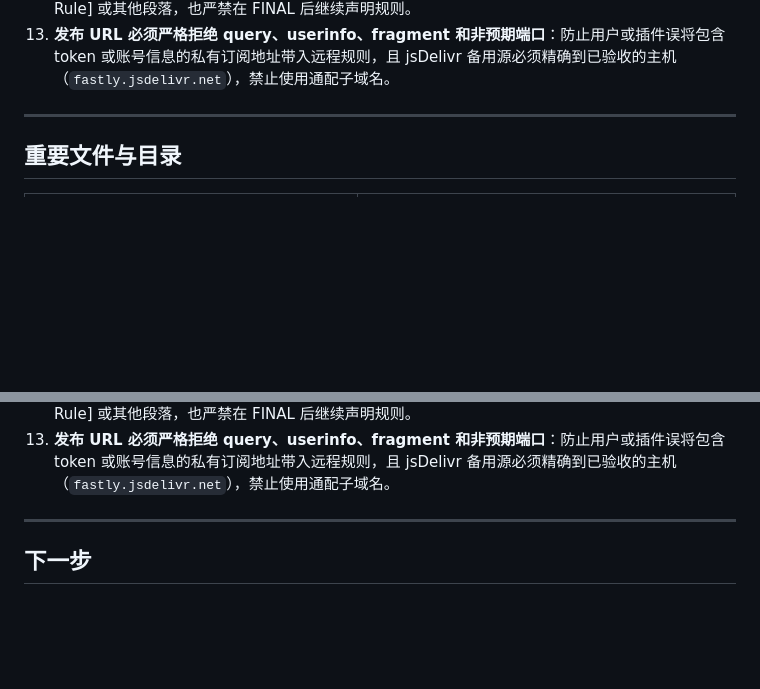
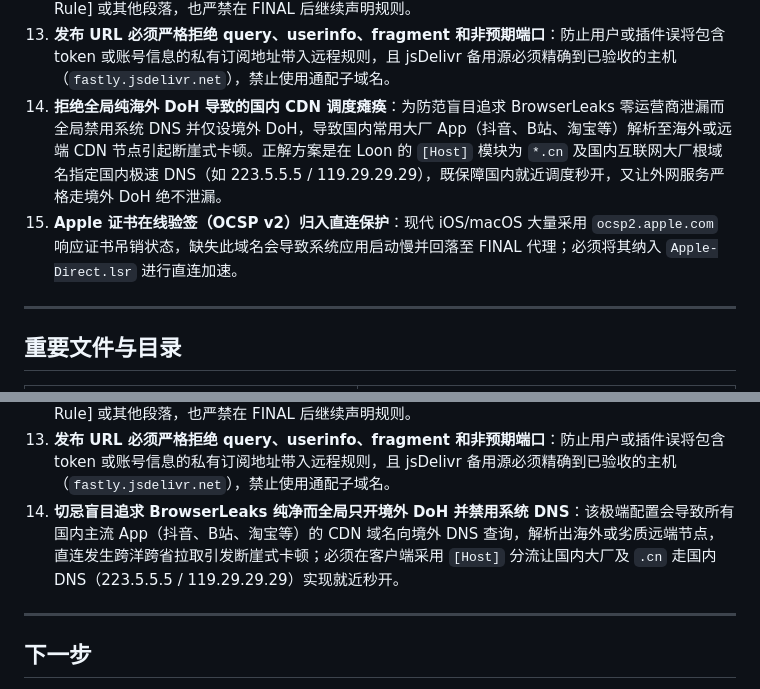
Before and after one commit to o-ocn/loon-rules, a Markdown page: PROJECT_STATE.md, 2 parts joined by grey strips. GitHub-like rendering; blank space fills up the shorter version.

```diff
--- a/PROJECT_STATE.md
+++ b/PROJECT_STATE.md
@@ -106,6 +106,8 @@
 11. **远程规则 URL 必须强校验主机与路径白名单**：仅允许官方仓库与合法发布分支，且报错时严禁回显私有 URL 或私密规则名。
 12. **Loon 原生配置中 FINAL 必须严格且仅有一条位于 [Rule] 段末尾**：严禁将 FINAL 置于 [Remote Rule] 或其他段落，也严禁在 FINAL 后继续声明规则。
 13. **发布 URL 必须严格拒绝 query、userinfo、fragment 和非预期端口**：防止用户或插件误将包含 token 或账号信息的私有订阅地址带入远程规则，且 jsDelivr 备用源必须精确到已验收的主机（`fastly.jsdelivr.net`），禁止使用通配子域名。
+14. **拒绝全局纯海外 DoH 导致的国内 CDN 调度瘫痪**：为防范盲目追求 BrowserLeaks 零运营商泄漏而全局禁用系统 DNS 并仅设境外 DoH，导致国内常用大厂 App（抖音、B站、淘宝等）解析至海外或远端 CDN 节点引起断崖式卡顿。正解方案是在 Loon 的 `[Host]` 模块为 `*.cn` 及国内互联网大厂根域名指定国内极速 DNS（如 223.5.5.5 / 119.29.29.29），既保障国内就近调度秒开，又让外网服务严格走境外 DoH 绝不泄漏。
+15. **Apple 证书在线验签（OCSP v2）归入直连保护**：现代 iOS/macOS 大量采用 `ocsp2.apple.com` 响应证书吊销状态，缺失此域名会导致系统应用启动慢并回落至 FINAL 代理；必须将其纳入 `Apple-Direct.lsr` 进行直连加速。
 
 ---
 
@@ -193,6 +193,7 @@
 11. **远程规则 URL 必须强校验主机与路径白名单**：仅允许官方仓库与合法发布分支，且报错时严禁回显私有 URL 或私密规则名。
 12. **Loon 原生配置中 FINAL 必须严格且仅有一条位于 [Rule] 段末尾**：严禁将 FINAL 置于 [Remote Rule] 或其他段落，也严禁在 FINAL 后继续声明规则。
 13. **发布 URL 必须严格拒绝 query、userinfo、fragment 和非预期端口**：防止用户或插件误将包含 token 或账号信息的私有订阅地址带入远程规则，且 jsDelivr 备用源必须精确到已验收的主机（`fastly.jsdelivr.net`），禁止使用通配子域名。
+14. **切忌盲目追求 BrowserLeaks 纯净而全局只开境外 DoH 并禁用系统 DNS**：该极端配置会导致所有国内主流 App（抖音、B站、淘宝等）的 CDN 域名向境外 DNS 查询，解析出海外或劣质远端节点，直连发生跨洋跨省拉取引发断崖式卡顿；必须在客户端采用 `[Host]` 分流让国内大厂及 `.cn` 走国内 DNS（223.5.5.5 / 119.29.29.29）实现就近秒开。
 
 ---
 
```
Also changed, not shown: other parts of PROJECT_STATE.md (+7 -9 lines).
